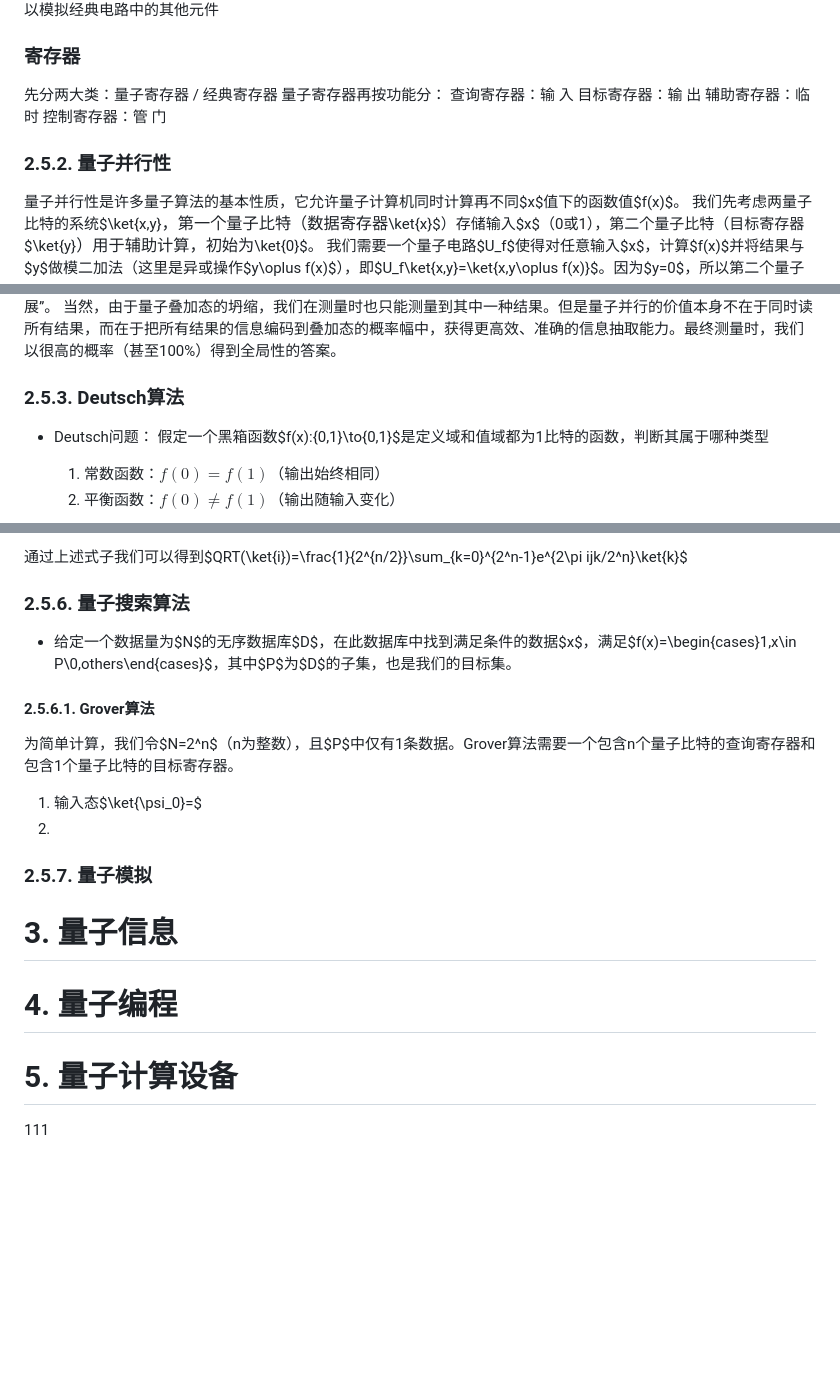
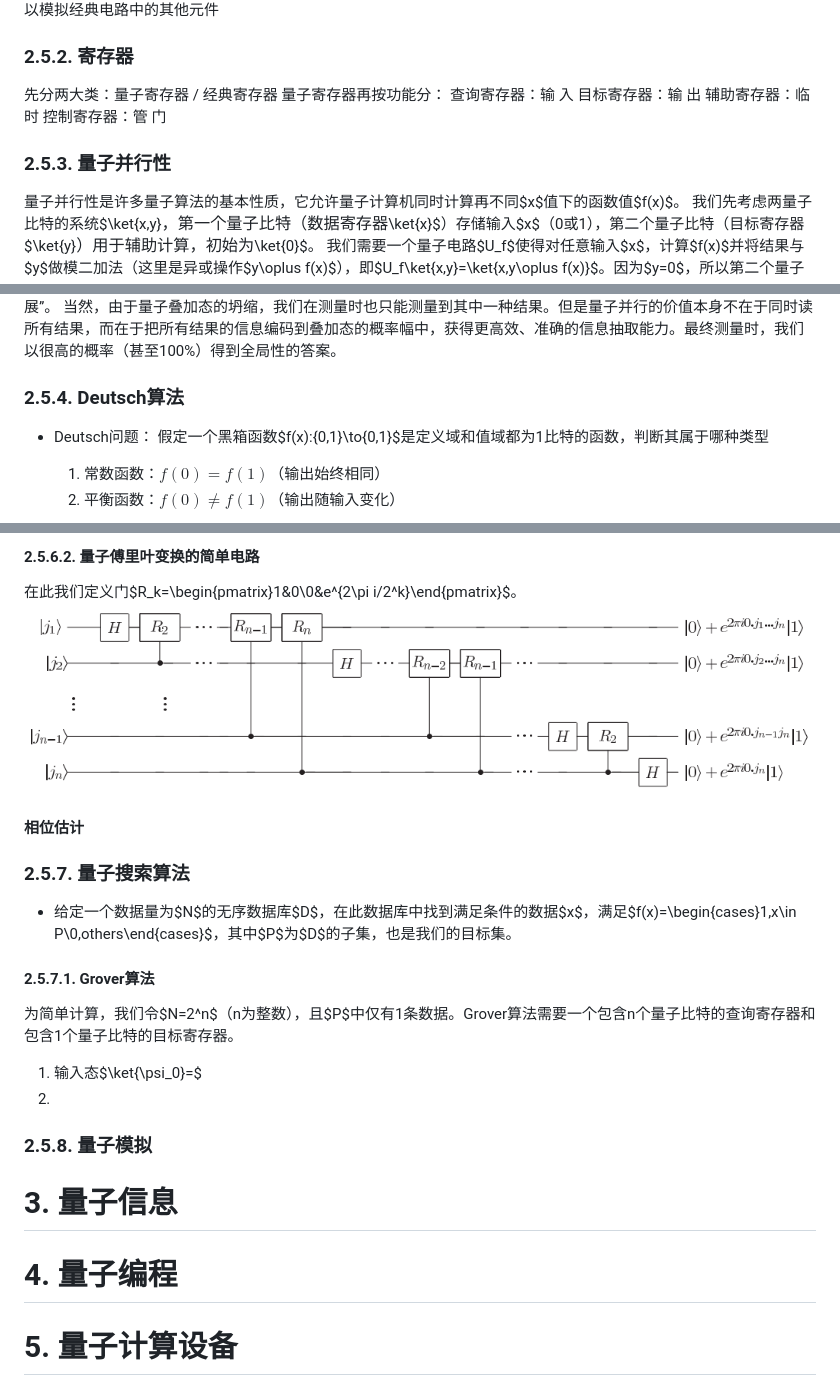
Before and after one commit to Misaka19003/study_notes, a Markdown page: Study Notes on Quantum Computation and Quantum Information/Study Notes on Quantum Computation and Quantum Information.md, 3 parts joined by grey strips. Drawn GitHub-style; pictures changed too: Study Notes on Quantum Computation and Quantum Information/images/量子傅里叶变换的简单电路实现.png (added); blank space fills up the shorter version.

```diff
--- a/Study Notes on Quantum Computation and Quantum Information/Study Notes on Quantum Computation and Quantum Information.md
+++ b/Study Notes on Quantum Computation and Quantum Information/Study Notes on Quantum Computation and Quantum Information.md
@@ -385,7 +385,7 @@ Toffoli门含有3个输入比特，其中两个是控制比特，剩下一个是
 ![Toffoli门实现扇出](./images/Toffoli门实现扇出.png "Toffoli门实现扇出"){width=300}
 有了这两个操作就可以模拟经典电路中的其他元件
 
-### 寄存器
+### 2.5.2. 寄存器
 先分两大类：量子寄存器 / 经典寄存器
 量子寄存器再按功能分：
 查询寄存器：输 入
@@ -396,7 +396,7 @@ Toffoli门含有3个输入比特，其中两个是控制比特，剩下一个是
 
 
 
-### 2.5.2. 量子并行性
+### 2.5.3. 量子并行性
 量子并行性是许多量子算法的基本性质，它允许量子计算机同时计算再不同$x$值下的函数值$f(x)$。
 我们先考虑两量子比特的系统$\ket{x,y}$，第一个量子比特（数据寄存器$\ket{x}$）存储输入$x$（0或1），第二个量子比特（目标寄存器$\ket{y}$）用于辅助计算，初始为$\ket{0}$。
 我们需要一个量子电路$U_f$使得对任意输入$x$，计算$f(x)$并将结果与$y$做模二加法（这里是异或操作$y\oplus f(x)$），即$U_f\ket{x,y}=\ket{x,y\oplus f(x)}$。因为$y=0$，所以第二个量子比特的终态始终是$f(x)$。
@@ -405,7 +405,7 @@ Toffoli门含有3个输入比特，其中两个是控制比特，剩下一个是
 很明显，这个量子态 $\frac{\ket{0,f(0)}+\ket{1,f(1)}}{\sqrt{2}}$ 同时包含了 $f(0)$ 和 $f(1)$ 的信息，相当于一个量子操作（$U_f$）同时处理了两个输入（$0$和$1$），这就是量子并行性。
 以上是1位输入的例子，当推广到任意比特的函数上时，我们对输入的n个量子比特都做阿达玛变换，制备出所有$2^n$个基态的等幅叠加：$\underbrace{H \otimes H \otimes \dots \otimes H}_{n \text{个} H}\ket{0}^{\otimes n}=\frac{\ket{0}+ \ket{1}}{\sqrt{2}}\otimes \frac{\ket{0}+ \ket{1}}{\sqrt{2}}\otimes \dots \otimes \frac{\ket{0}+ \ket{1}}{\sqrt{2}}$，展开后是：$\frac{1}{\sqrt{2^n}} (\ket{00\cdots0}+ \ket{00\cdots1}+\dots+\ket{11\cdots1})$，即$\frac{1}{\sqrt{2^n}} \sum_{x \in \{0,1\}^n}\ket{x}$。$n$个量子比特，$n$个Hadamard门，产生了$2^n$个状态的叠加态，这就是量子并行性的“指数级扩展”。
 当然，由于量子叠加态的坍缩，我们在测量时也只能测量到其中一种结果。但是量子并行的价值本身不在于同时读所有结果，而在于把所有结果的信息编码到叠加态的概率幅中，获得更高效、准确的信息抽取能力。最终测量时，我们以很高的概率（甚至100%）得到全局性的答案。
-### 2.5.3. Deutsch算法
+### 2.5.4. Deutsch算法
 - Deutsch问题：
 假定一个黑箱函数$f(x):\{0,1\}\to\{0,1\}$是定义域和值域都为1比特的函数，判断其属于哪种类型
   1. 常数函数：$f(0)=f(1)$（输出始终相同）
@@ -463,5 +465,10 @@ Alice需要用尽可能少的通信确定Bob是哪一种函数。
 
-通过上述式子我们可以得到$QRT(\ket{i})=\frac{1}{2^{n/2}}\sum_{k=0}^{2^n-1}e^{2\pi ijk/2^n}\ket{k}$
+
+#### 2.5.6.2. 量子傅里叶变换的简单电路
+在此我们定义门$R_k=\begin{pmatrix}1&0\\0&e^{2\pi i/2^k}\end{pmatrix}$。
+![量子傅里叶变换的简单电路实现](./images/量子傅里叶变换的简单电路实现.png "量子傅里叶变换的简单电路实现")
+
+#### 相位估计
 
 
 
@@ -474,19 +481,14 @@ Alice需要用尽可能少的通信确定Bob是哪一种函数。
 
 
 
-
-
-
-### 2.5.6. 量子搜索算法
+### 2.5.7. 量子搜索算法
 - 给定一个数据量为$N$的无序数据库$D$，在此数据库中找到满足条件的数据$x$，满足$f(x)=\begin{cases}1,x\in P\\0,others\end{cases}$，其中$P$为$D$的子集，也是我们的目标集。
-#### 2.5.6.1. Grover算法
+#### 2.5.7.1. Grover算法
 为简单计算，我们令$N=2^n$（n为整数），且$P$中仅有1条数据。Grover算法需要一个包含n个量子比特的查询寄存器和包含1个量子比特的目标寄存器。
 1. 输入态$\ket{\psi_0}=$
 2.
-### 2.5.7. 量子模拟
+### 2.5.8. 量子模拟
 
 # 3. 量子信息
 # 4. 量子编程
 # 5. 量子计算设备
-
-111
```
Also changed, not shown: other parts of Study Notes on Quantum Computation and Quantum Information/Study Notes on Quantum Computation and Quantum Information.md (+5 -3 lines).
